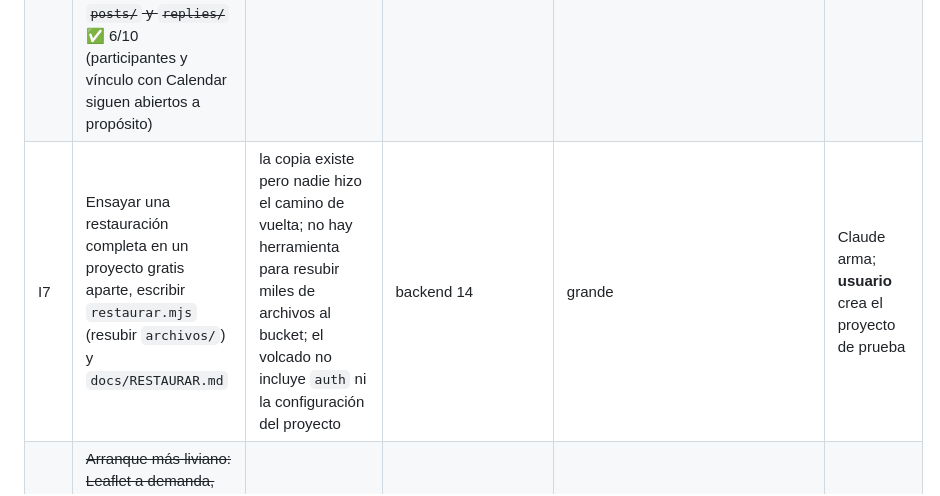
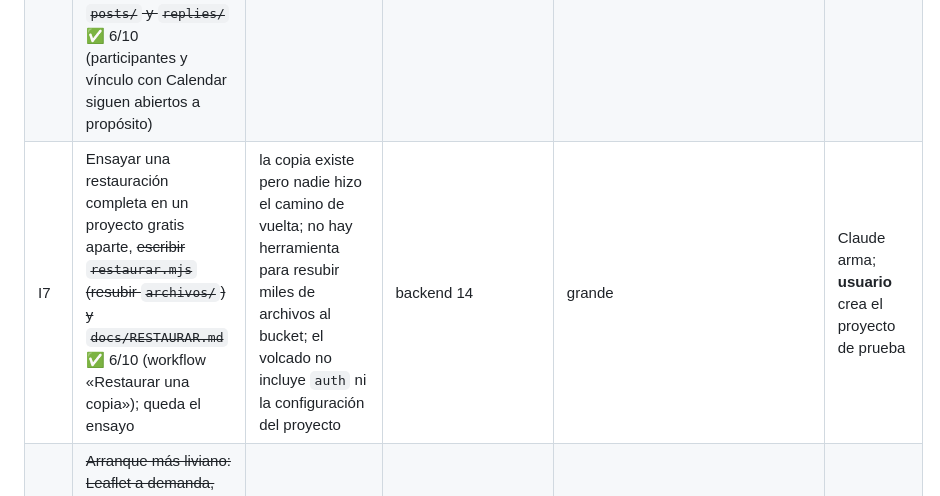
Before and after one commit to team-latam/registro-acciones, a Markdown page: docs/AUDITORIA.md, the part around the change. Rendered like a GitHub page.

Commit message:
Auditoría: I7, la herramienta hecha (falta el ensayo)
Co-Authored-By: Claude Opus 5.5 <noreply@anthropic.com>
Claude-Session: https://claude.ai/code/session_01V7F8G1sc9Xrm6fQr5B2pTw

```diff
--- a/docs/AUDITORIA.md
+++ b/docs/AUDITORIA.md
@@ -127,7 +127,7 @@ que decidir o hacer un paso en un panel).
 | I4 | ~~El sincronizador nocturno: no guardar el token si un evento falló por error de red o 5xx (reintentar); recortar lo que va al registro público; sumar `calendar_sacados` a lo que la limpieza considera "usado"~~ ✅ 6/10 | un error pasajero pierde un cambio de Calendar para siempre; el registro público de Actions puede mostrar la fila entera de un posteo; lo "sacado del Registro" pierde sus adjuntos a los 32 días y "Devolver" lo devuelve roto | backend 5, 6, 7 | medio | Claude |
 | I5 | ~~Zonas horarias: pedir los eventos a Google con la zona del calendario y crearlos con esa misma zona; preferir `originalStartTime` para las excepciones de una serie; un helper `isoLocalDe(ms)` para los cinco lugares que mezclan día UTC con día local~~ ✅ 6/10 (falta confirmar la zona horaria del calendario LatAm; la app la toma sola de Google) | un evento con hora cargado desde Israel se "corrige" solo a otra hora (y deja comentario); una rutina de 22:00 en Buenos Aires se salta el día equivocado; "Hoy/Ayer", "este mes" y las series por mes se corren después de las 21:00 en Argentina o antes de las 03:00 en Israel | backend 8 y 9, código 1–5 | medio, con prueba en `TZ=Asia/Jerusalem` y `America/Argentina/Buenos_Aires` | Claude; **confirmar** la zona horaria del calendario LatAm |
 | I6 | ~~Endurecer cuatro puntos de la base: `unificar_cuentas` no toca al admin fijo y queda en la auditoría; `registrar_posteo` anota cualquier edición de contenido (hoy se esquiva sin `last_edited_at` o firmando "Google Calendar"); `editors`, `participants`, `calendar_event_id`, `sin_calendar` solo autor/editor/admin; subir al bucket solo a `posts/` y `replies/`~~ ✅ 6/10 (participantes y vínculo con Calendar siguen abiertos a propósito) | un admin por rol puede quedarse con todo lo del admin fijo sin dejar rastro; una edición puede no anotarse; cualquiera puede sacar o poner participantes en un evento ajeno | backend 10, 13, 17, 18, con las pruebas SQL que faltan (19) | medio | Claude |
-| I7 | Ensayar una restauración completa en un proyecto gratis aparte, escribir `restaurar.mjs` (resubir `archivos/`) y `docs/RESTAURAR.md` | la copia existe pero nadie hizo el camino de vuelta; no hay herramienta para resubir miles de archivos al bucket; el volcado no incluye `auth` ni la configuración del proyecto | backend 14 | grande | Claude arma; **usuario** crea el proyecto de prueba |
+| I7 | Ensayar una restauración completa en un proyecto gratis aparte, ~~escribir `restaurar.mjs` (resubir `archivos/`) y `docs/RESTAURAR.md`~~ ✅ 6/10 (workflow «Restaurar una copia»); queda el ensayo | la copia existe pero nadie hizo el camino de vuelta; no hay herramienta para resubir miles de archivos al bucket; el volcado no incluye `auth` ni la configuración del proyecto | backend 14 | grande | Claude arma; **usuario** crea el proyecto de prueba |
 | I8 | ~~Arranque más liviano: Leaflet a demanda, `replies` en paralelo con `posts` y las páginas 2..n juntas, `scheduleRender()` en todas las suscripciones, `posts` sin la columna `resumen` en la lista~~ ✅ 6/10 (mapa a demanda y pedidos en paralelo; juntar los dibujados del arranque pasa a M7) | −5 pedidos y −60 KB por carga; −0,5 a −1,5 s hasta ver comentarios en 4G; 11 renders → 3; −50 % a −80 % del JSON de posteos | rendimiento A, B, C, D | medio | Claude |
 | I9 | ~~Tres bugs visuales: la tabla "Por persona" de Reportes en celular (426 px en 390), el cuadro "¿Qué hiciste hoy?" fijo en escritorio que tapa las tarjetas, y las filas de documentos que se parten en tres renglones en angosto~~ ✅ 6/10 | se ven en el uso diario | diseño 2, 3, 4 | chico cada uno | Claude |
 | I10 | "Le avisamos al administrador ✓" y "Suele tardar menos de un día" en la pantalla de espera | prometen un aviso que no existe (no hay correo ni push; el admin se entera cuando abre la app) | diseño, "uso" (`index.html:10646`) | chico (cambiar el texto) o grande (mandar correo: ver O5) | **usuario** elige |
```
